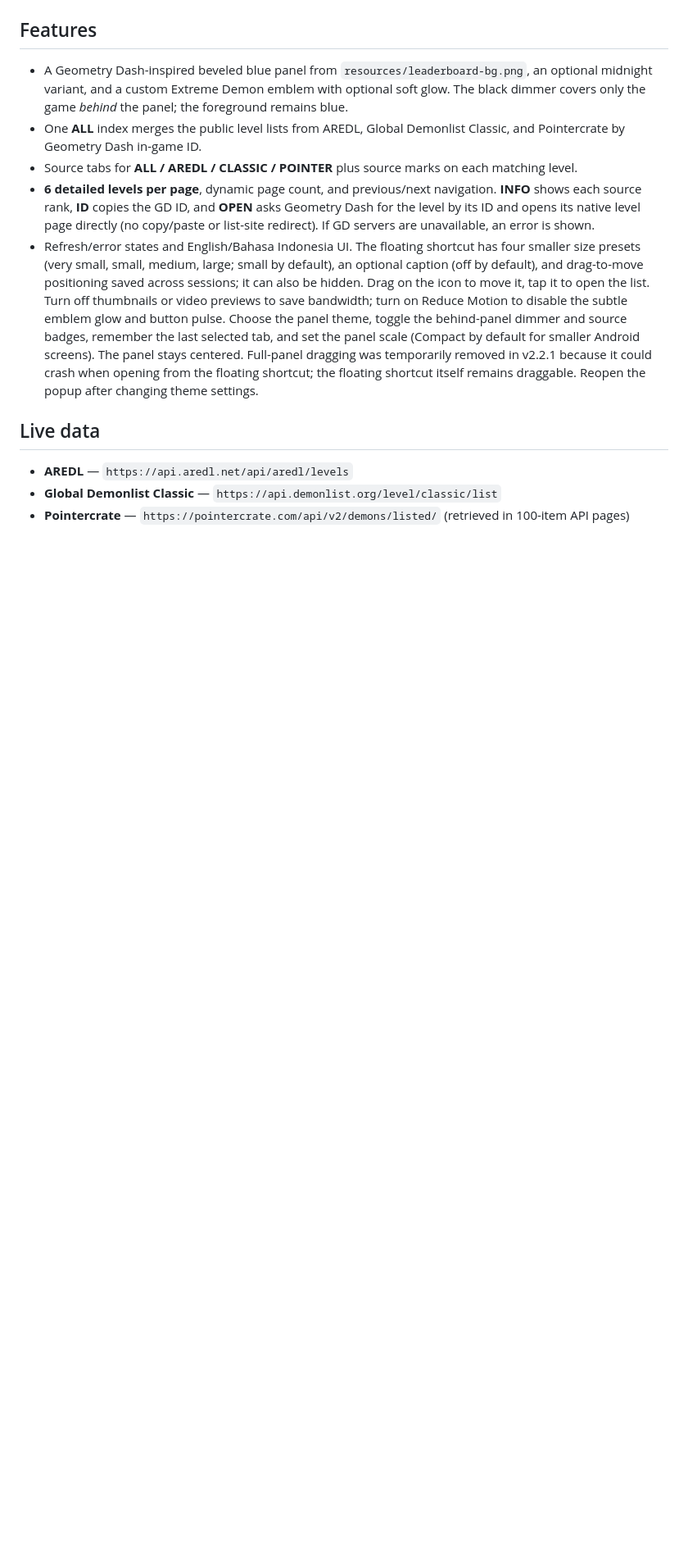
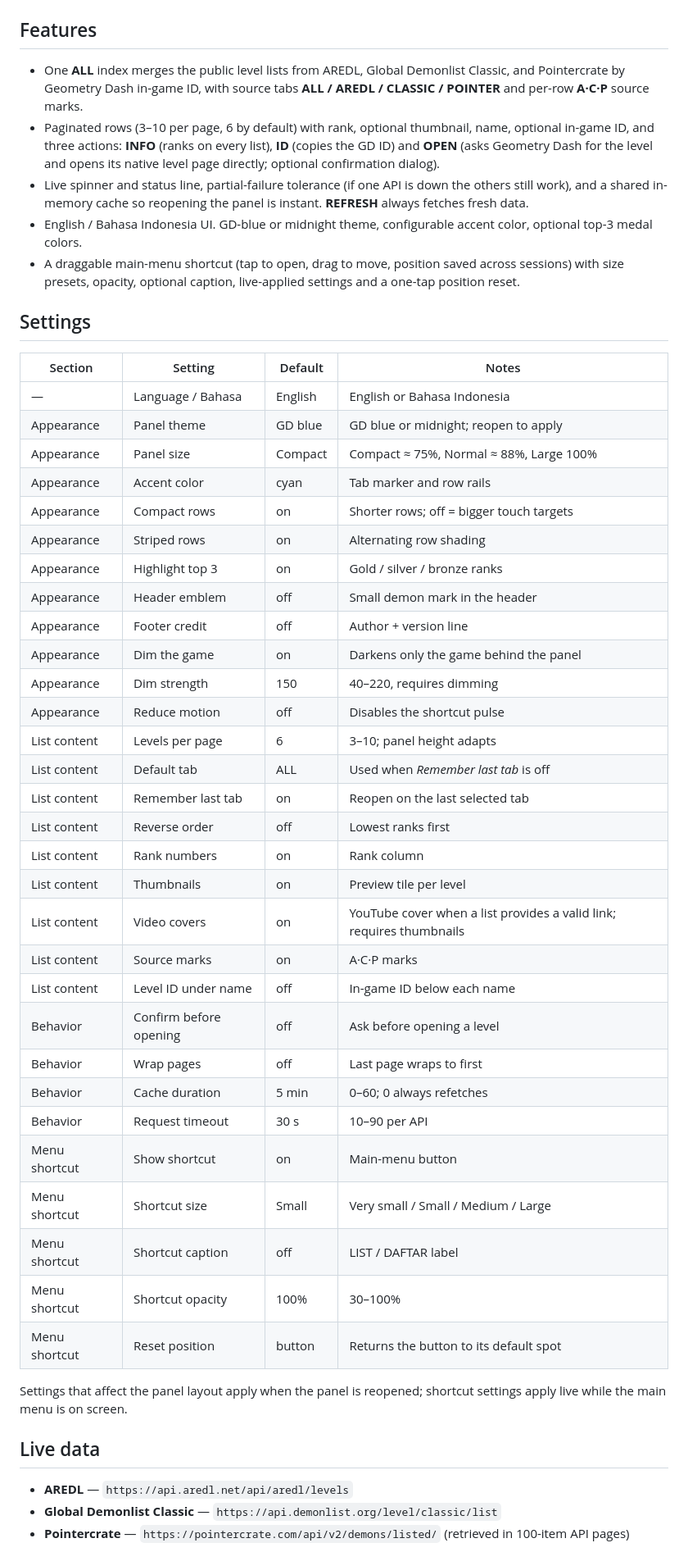
Before and after one commit to Aluxs-arch/GD-Leaderboard-list, a Markdown page: README.md, the part around one of its changes. Shown at 82% size. Rendered like a GitHub page; blank space fills up the shorter version.

```diff
--- a/README.md
+++ b/README.md
@@ -7,10 +14,47 @@ A polished in-game Geometry Dash leaderboard companion for Geode, credited to **
 ## Features
 
-- A Geometry Dash-inspired beveled blue panel from `resources/leaderboard-bg.png`, an optional midnight variant, and a custom Extreme Demon emblem with optional soft glow. The black dimmer covers only the game *behind* the panel; the foreground remains blue.
-- One **ALL** index merges the public level lists from AREDL, Global Demonlist Classic, and Pointercrate by Geometry Dash in-game ID.
-- Source tabs for **ALL / AREDL / CLASSIC / POINTER** plus source marks on each matching level.
-- **6 detailed levels per page**, dynamic page count, and previous/next navigation. **INFO** shows each source rank, **ID** copies the GD ID, and **OPEN** asks Geometry Dash for the level by its ID and opens its native level page directly (no copy/paste or list-site redirect). If GD servers are unavailable, an error is shown.
-- Refresh/error states and English/Bahasa Indonesia UI. The floating shortcut has four smaller size presets (very small, small, medium, large; small by default), an optional caption (off by default), and drag-to-move positioning saved across sessions; it can also be hidden. Drag on the icon to move it, tap it to open the list. Turn off thumbnails or video previews to save bandwidth; turn on Reduce Motion to disable the subtle emblem glow and button pulse. Choose the panel theme, toggle the behind-panel dimmer and source badges, remember the last selected tab, and set the panel scale (Compact by default for smaller Android screens). The panel stays centered. Full-panel dragging was temporarily removed in v2.2.1 because it could crash when opening from the floating shortcut; the floating shortcut itself remains draggable. Reopen the popup after changing theme settings.
+- One **ALL** index merges the public level lists from AREDL, Global Demonlist Classic, and Pointercrate by Geometry Dash in-game ID, with source tabs **ALL / AREDL / CLASSIC / POINTER** and per-row **A·C·P** source marks.
+- Paginated rows (3–10 per page, 6 by default) with rank, optional thumbnail, name, optional in-game ID, and three actions: **INFO** (ranks on every list), **ID** (copies the GD ID) and **OPEN** (asks Geometry Dash for the level and opens its native level page directly; optional confirmation dialog).
+- Live spinner and status line, partial-failure tolerance (if one API is down the others still work), and a shared in-memory cache so reopening the panel is instant. **REFRESH** always fetches fresh data.
+- English / Bahasa Indonesia UI. GD-blue or midnight theme, configurable accent color, optional top-3 medal colors.
+- A draggable main-menu shortcut (tap to open, drag to move, position saved across sessions) with size presets, opacity, optional caption, live-applied settings and a one-tap position reset.
+
+## Settings
+
+| Section | Setting | Default | Notes |
+| --- | --- | --- | --- |
+| — | Language / Bahasa | English | English or Bahasa Indonesia |
+| Appearance | Panel theme | GD blue | GD blue or midnight; reopen to apply |
+| Appearance | Panel size | Compact | Compact ≈ 75%, Normal ≈ 88%, Large 100% |
+| Appearance | Accent color | cyan | Tab marker and row rails |
+| Appearance | Compact rows | on | Shorter rows; off = bigger touch targets |
+| Appearance | Striped rows | on | Alternating row shading |
+| Appearance | Highlight top 3 | on | Gold / silver / bronze ranks |
+| Appearance | Header emblem | off | Small demon mark in the header |
+| Appearance | Footer credit | off | Author + version line |
+| Appearance | Dim the game | on | Darkens only the game behind the panel |
+| Appearance | Dim strength | 150 | 40–220, requires dimming |
+| Appearance | Reduce motion | off | Disables the shortcut pulse |
+| List content | Levels per page | 6 | 3–10; panel height adapts |
+| List content | Default tab | ALL | Used when *Remember last tab* is off |
+| List content | Remember last tab | on | Reopen on the last selected tab |
+| List content | Reverse order | off | Lowest ranks first |
+| List content | Rank numbers | on | Rank column |
+| List content | Thumbnails | on | Preview tile per level |
+| List content | Video covers | on | YouTube cover when a list provides a valid link; requires thumbnails |
+| List content | Source marks | on | A·C·P marks |
+| List content | Level ID under name | off | In-game ID below each name |
+| Behavior | Confirm before opening | off | Ask before opening a level |
+| Behavior | Wrap pages | off | Last page wraps to first |
+| Behavior | Cache duration | 5 min | 0–60; 0 always refetches |
+| Behavior | Request timeout | 30 s | 10–90 per API |
+| Menu shortcut | Show shortcut | on | Main-menu button |
+| Menu shortcut | Shortcut size | Small | Very small / Small / Medium / Large |
+| Menu shortcut | Shortcut caption | off | LIST / DAFTAR label |
+| Menu shortcut | Shortcut opacity | 100% | 30–100% |
+| Menu shortcut | Reset position | button | Returns the button to its default spot |
+
+Settings that affect the panel layout apply when the panel is reopened; shortcut settings apply live while the main menu is on screen.
 
 ## Live data
 
```
Also changed, not shown: other parts of README.md (+16 -3 lines), resources/floating-icon.png, resources/leaderboard-bg-midnight.png, resources/leaderboard-bg.png, 5 other files.
